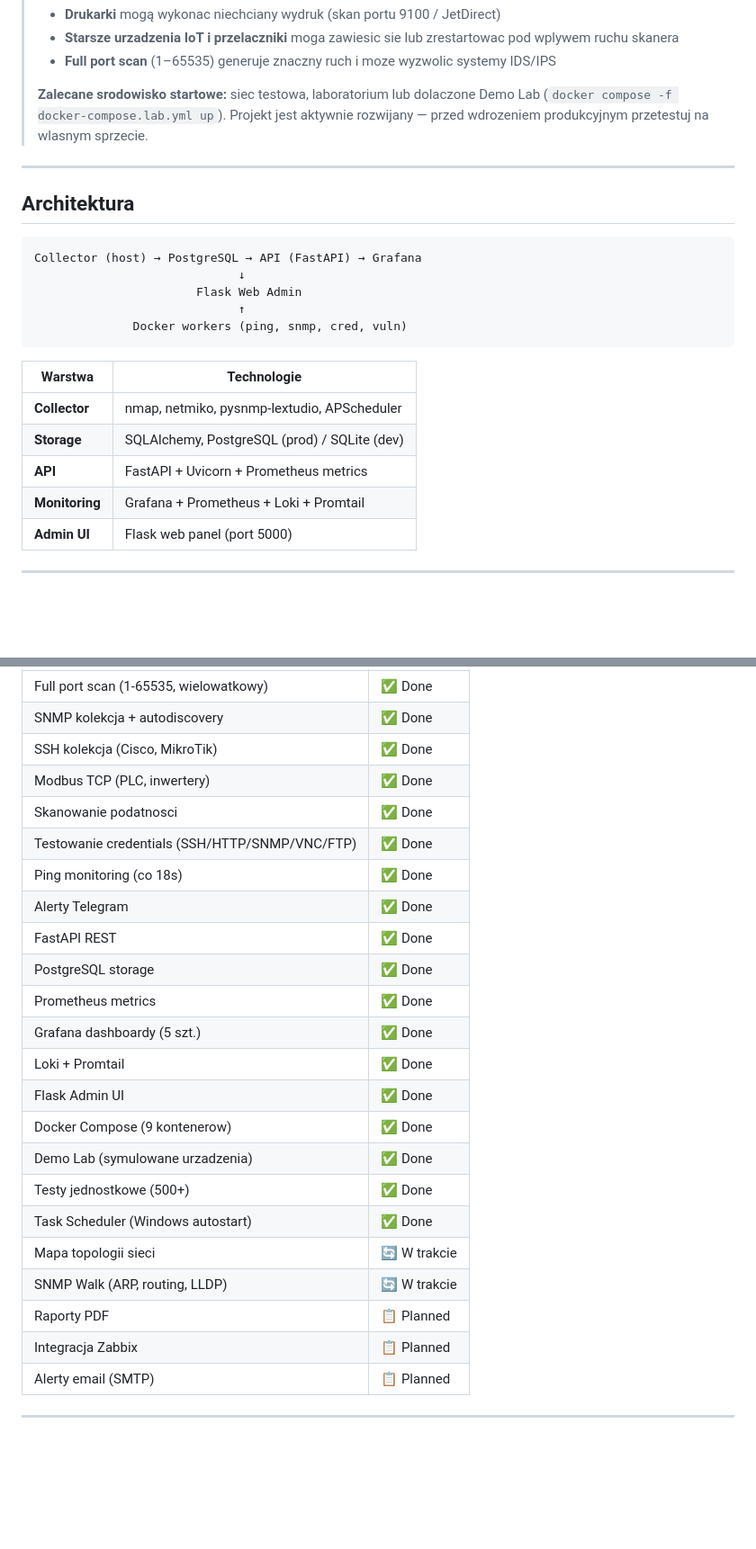
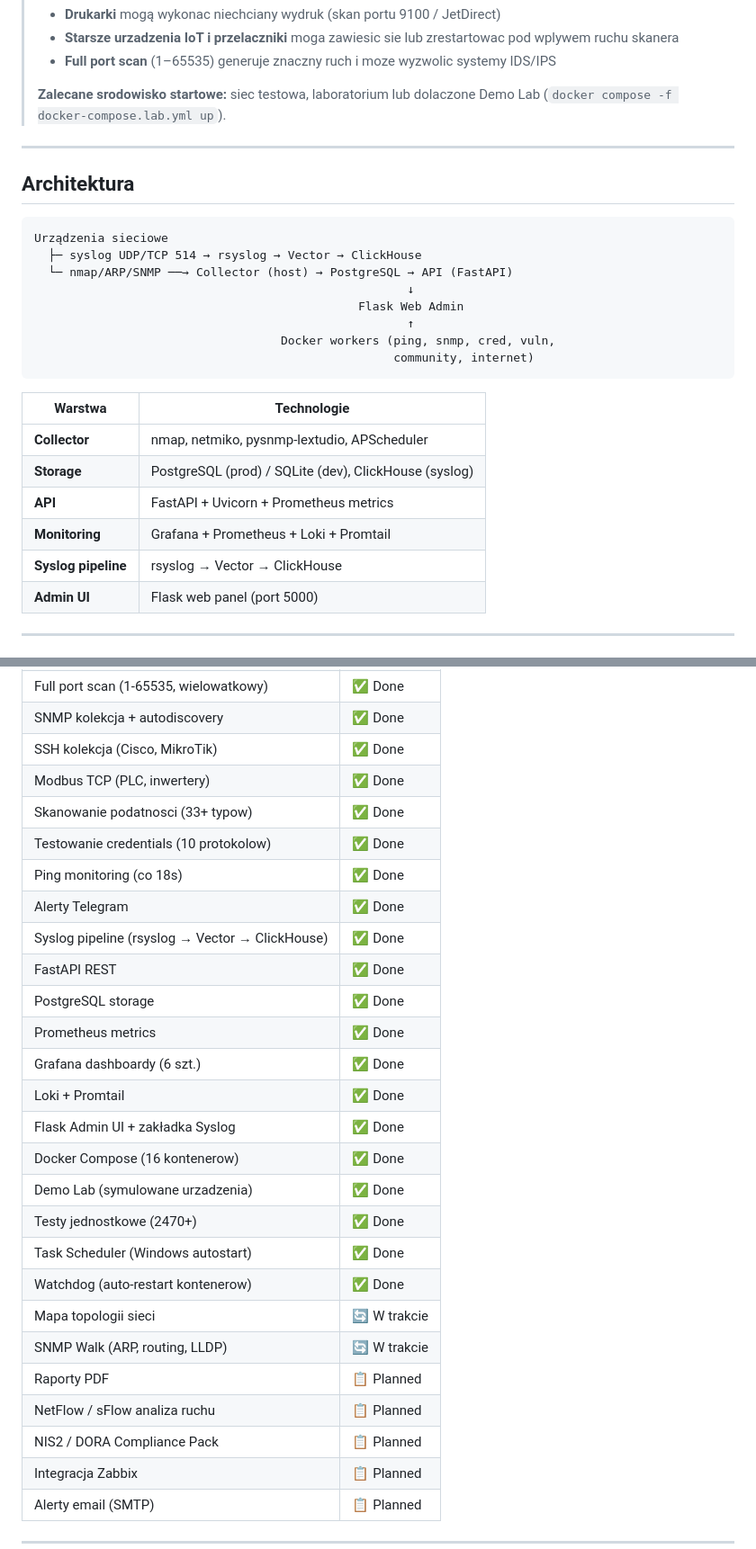
Before and after one commit to NetPlusRS/netdoc, a Markdown page: README.md, 2 parts joined by grey strips. Shown at 90% size. GitHub-like rendering; blank space fills up the shorter version.

````diff
--- a/README.md
+++ b/README.md
@@ -14,26 +14,29 @@ Niezalezny od producenta urzadzen — Cisco, MikroTik, Ubiquiti, Fortinet i inne
 > - **Full port scan** (1–65535) generuje znaczny ruch i moze wyzwolic systemy IDS/IPS
 >
 > **Zalecane srodowisko startowe:** siec testowa, laboratorium lub dolaczone Demo Lab (`docker compose -f docker-compose.lab.yml up`).
-> Projekt jest aktywnie rozwijany — przed wdrozeniem produkcyjnym przetestuj na wlasnym sprzecie.
 
 ---
 
 ## Architektura
 
 ```
-Collector (host) → PostgreSQL → API (FastAPI) → Grafana
-                             ↓
-                       Flask Web Admin
-                             ↑
-              Docker workers (ping, snmp, cred, vuln)
+Urządzenia sieciowe
+  ├─ syslog UDP/TCP 514 → rsyslog → Vector → ClickHouse
+  └─ nmap/ARP/SNMP ──→ Collector (host) → PostgreSQL → API (FastAPI)
+                                                     ↓
+                                              Flask Web Admin
+                                                     ↑
+                                   Docker workers (ping, snmp, cred, vuln,
+                                                   community, internet)
 ```
 
 | Warstwa | Technologie |
 |---------|-------------|
 | **Collector** | nmap, netmiko, pysnmp-lextudio, APScheduler |
-| **Storage** | SQLAlchemy, PostgreSQL (prod) / SQLite (dev) |
+| **Storage** | PostgreSQL (prod) / SQLite (dev), ClickHouse (syslog) |
 | **API** | FastAPI + Uvicorn + Prometheus metrics |
 | **Monitoring** | Grafana + Prometheus + Loki + Promtail |
+| **Syslog pipeline** | rsyslog → Vector → ClickHouse |
 | **Admin UI** | Flask web panel (port 5000) |
 
 ---
@@ -249,23 +279,27 @@ tests/                # 500+ testow jednostkowych
 | SNMP kolekcja + autodiscovery | ✅ Done |
 | SSH kolekcja (Cisco, MikroTik) | ✅ Done |
 | Modbus TCP (PLC, inwertery) | ✅ Done |
-| Skanowanie podatnosci | ✅ Done |
-| Testowanie credentials (SSH/HTTP/SNMP/VNC/FTP) | ✅ Done |
+| Skanowanie podatnosci (33+ typow) | ✅ Done |
+| Testowanie credentials (10 protokolow) | ✅ Done |
 | Ping monitoring (co 18s) | ✅ Done |
 | Alerty Telegram | ✅ Done |
+| Syslog pipeline (rsyslog → Vector → ClickHouse) | ✅ Done |
 | FastAPI REST | ✅ Done |
 | PostgreSQL storage | ✅ Done |
 | Prometheus metrics | ✅ Done |
-| Grafana dashboardy (5 szt.) | ✅ Done |
+| Grafana dashboardy (6 szt.) | ✅ Done |
 | Loki + Promtail | ✅ Done |
-| Flask Admin UI | ✅ Done |
-| Docker Compose (9 kontenerow) | ✅ Done |
+| Flask Admin UI + zakładka Syslog | ✅ Done |
+| Docker Compose (16 kontenerow) | ✅ Done |
 | Demo Lab (symulowane urzadzenia) | ✅ Done |
-| Testy jednostkowe (500+) | ✅ Done |
+| Testy jednostkowe (2470+) | ✅ Done |
 | Task Scheduler (Windows autostart) | ✅ Done |
+| Watchdog (auto-restart kontenerow) | ✅ Done |
 | Mapa topologii sieci | 🔄 W trakcie |
 | SNMP Walk (ARP, routing, LLDP) | 🔄 W trakcie |
 | Raporty PDF | 📋 Planned |
+| NetFlow / sFlow analiza ruchu | 📋 Planned |
+| NIS2 / DORA Compliance Pack | 📋 Planned |
 | Integracja Zabbix | 📋 Planned |
 | Alerty email (SMTP) | 📋 Planned |
 
````
Also changed, not shown: other parts of README.md (+36 -9 lines).
